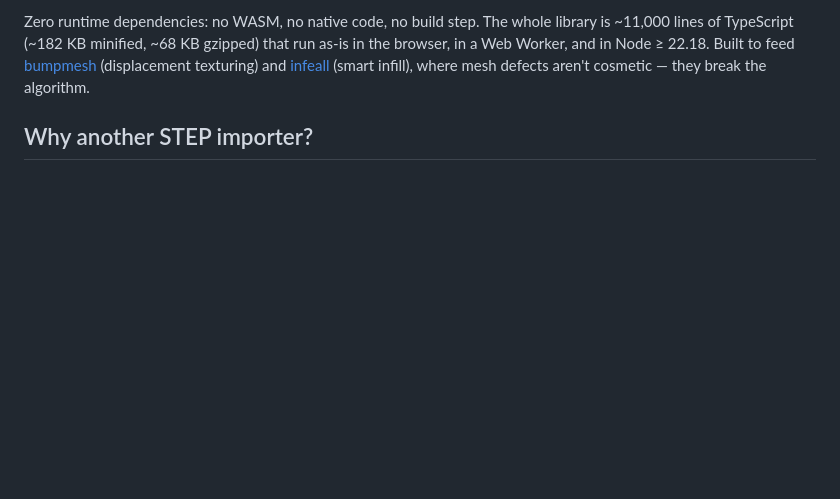
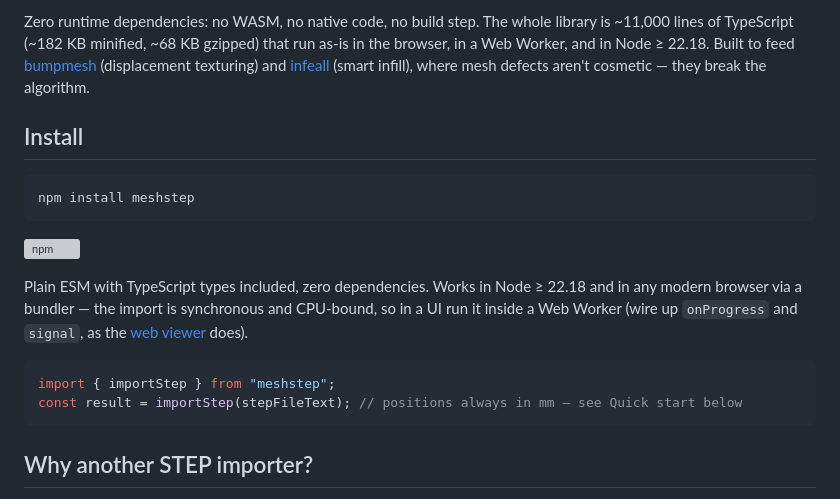
Before and after one commit to CNCKitchen/meshStep, a Markdown page: README.md, the part around the change. Rendered like a GitHub page; blank space fills up the shorter version; grey boxes are pictures that could not be loaded.

````diff
--- a/README.md
+++ b/README.md
@@ -17,6 +17,23 @@ Worker, and in Node ≥ 22.18. Built to feed
 [bumpmesh](https://github.com/CNCKitchen/stlTexturizer) (displacement texturing) and
 [infeall](https://github.com/CNCKitchen/smartInfillGenerator) (smart infill), where mesh defects
 aren't cosmetic — they break the algorithm.
+
+## Install
+
+```sh
+npm install meshstep
+```
+
+[![npm](https://img.shields.io/npm/v/meshstep)](https://www.npmjs.com/package/meshstep)
+
+Plain ESM with TypeScript types included, zero dependencies. Works in Node ≥ 22.18 and in any
+modern browser via a bundler — the import is synchronous and CPU-bound, so in a UI run it inside
+a Web Worker (wire up `onProgress` and `signal`, as the [web viewer](web/) does).
+
+```ts
+import { importStep } from "meshstep";
+const result = importStep(stepFileText); // positions always in mm — see Quick start below
+```
 
 ## Why another STEP importer?
 
````
Also changed, not shown: CONTRIBUTING.md (+30 -1 lines).
